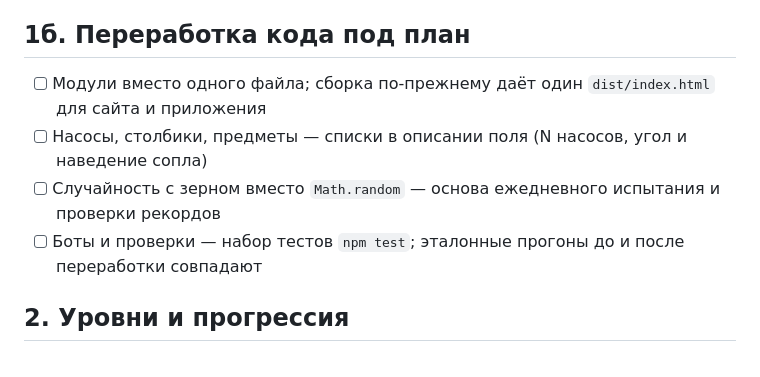
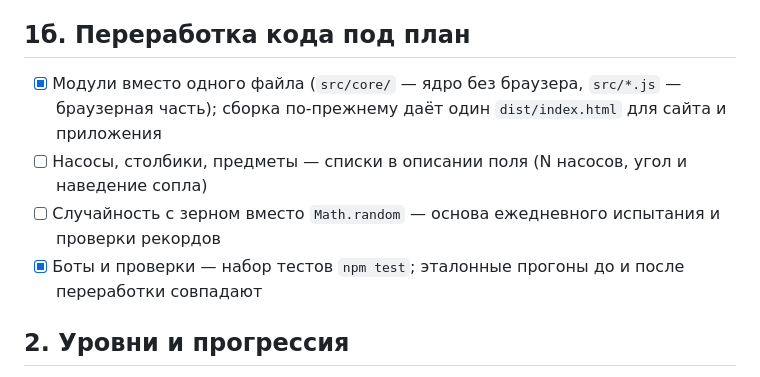
Before and after one commit to 890su/water_rings, a Markdown page: ROADMAP.md, the part around the change. Rendered like a GitHub page.

Commit message:
docs: переработка — модули и тесты готовы; сборки сайта и приложения проверены
Co-Authored-By: Claude Opus 5.5 <noreply@anthropic.com>

```diff
--- a/ROADMAP.md
+++ b/ROADMAP.md
@@ -21,10 +21,10 @@
 
 ## 1б. Переработка кода под план
 
-- [ ] Модули вместо одного файла; сборка по-прежнему даёт один `dist/index.html` для сайта и приложения
+- [x] Модули вместо одного файла (`src/core/` — ядро без браузера, `src/*.js` — браузерная часть); сборка по-прежнему даёт один `dist/index.html` для сайта и приложения
 - [ ] Насосы, столбики, предметы — списки в описании поля (N насосов, угол и наведение сопла)
 - [ ] Случайность с зерном вместо `Math.random` — основа ежедневного испытания и проверки рекордов
-- [ ] Боты и проверки — набор тестов `npm test`; эталонные прогоны до и после переработки совпадают
+- [x] Боты и проверки — набор тестов `npm test`; эталонные прогоны до и после переработки совпадают
 
 ## 2. Уровни и прогрессия
 
```
